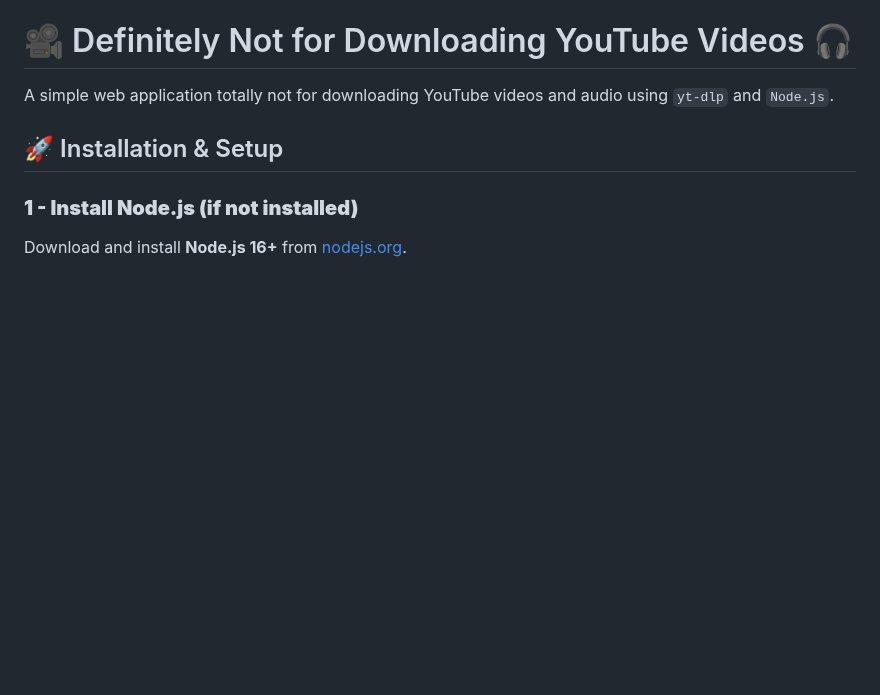
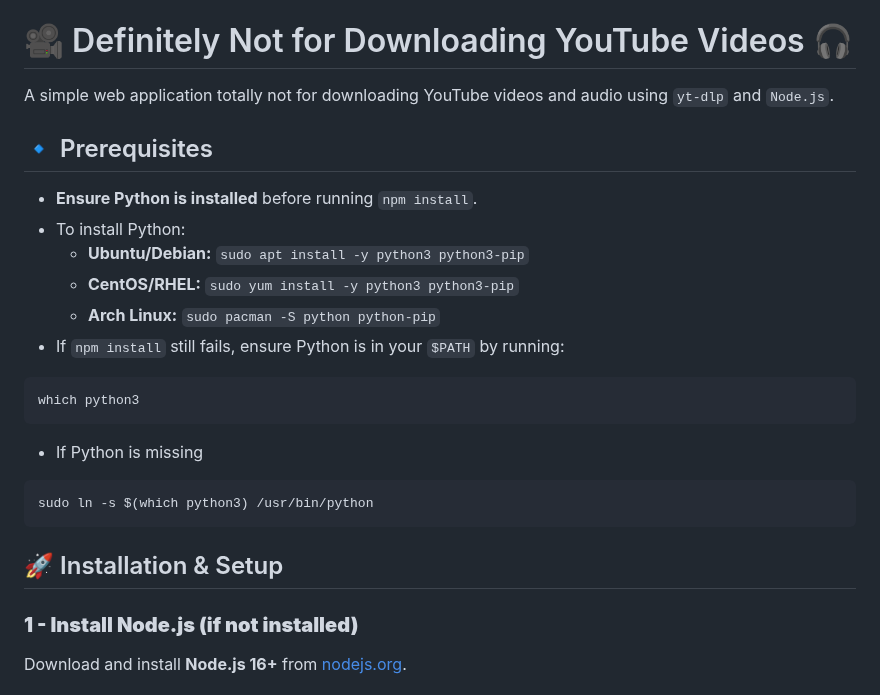
Before and after one commit to killer6oose/YT-DL, a Markdown page: README.md, the part around the change. GitHub-like rendering; blank space fills up the shorter version.

````diff
--- a/README.md
+++ b/README.md
@@ -1,6 +1,21 @@
 # 🎥 Definitely Not for Downloading YouTube Videos 🎧
 
 A simple web application totally not for downloading YouTube videos and audio using `yt-dlp` and `Node.js`.
+
+## 🔹 Prerequisites
+- **Ensure Python is installed** before running `npm install`.
+- To install Python:
+  - **Ubuntu/Debian:** `sudo apt install -y python3 python3-pip`
+  - **CentOS/RHEL:** `sudo yum install -y python3 python3-pip`
+  - **Arch Linux:** `sudo pacman -S python python-pip`
+- If `npm install` still fails, ensure Python is in your `$PATH` by running:
+```bash
+which python3
+```
+- If Python is missing
+```bash
+sudo ln -s $(which python3) /usr/bin/python
+```
 
 ## 🚀 Installation & Setup
 
````
